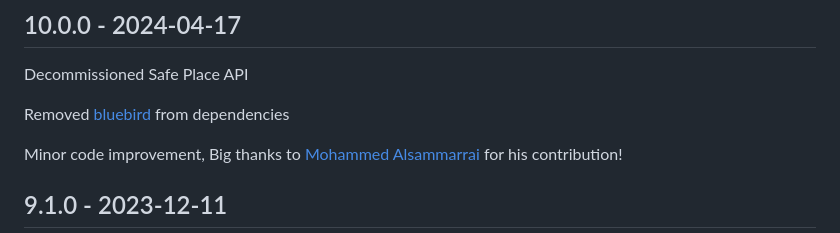
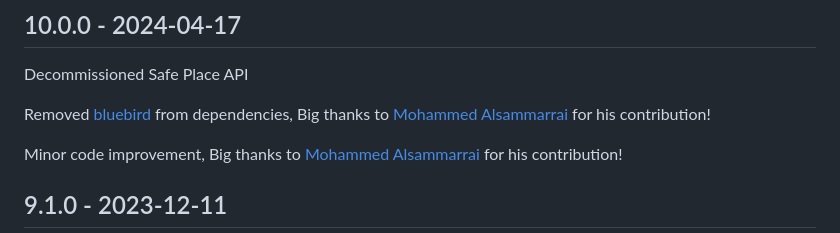
Before and after one commit to amadeus4dev/amadeus-node, a Markdown page: CHANGELOG.md, the part around the change. Drawn GitHub-style.

Commit message:
updated changelog

```diff
--- a/CHANGELOG.md
+++ b/CHANGELOG.md
@@ -2,7 +2,7 @@
 ## 10.0.0 - 2024-04-17
 Decommissioned Safe Place API
 
-Removed [bluebird](https://github.com/petkaantonov/bluebird/) from dependencies
+Removed [bluebird](https://github.com/petkaantonov/bluebird/) from dependencies, Big thanks to [Mohammed Alsammarrai](https://github.com/Darseen) for his contribution!
 
 Minor code improvement, Big thanks to [Mohammed Alsammarrai](https://github.com/Darseen) for his contribution!
 
```
